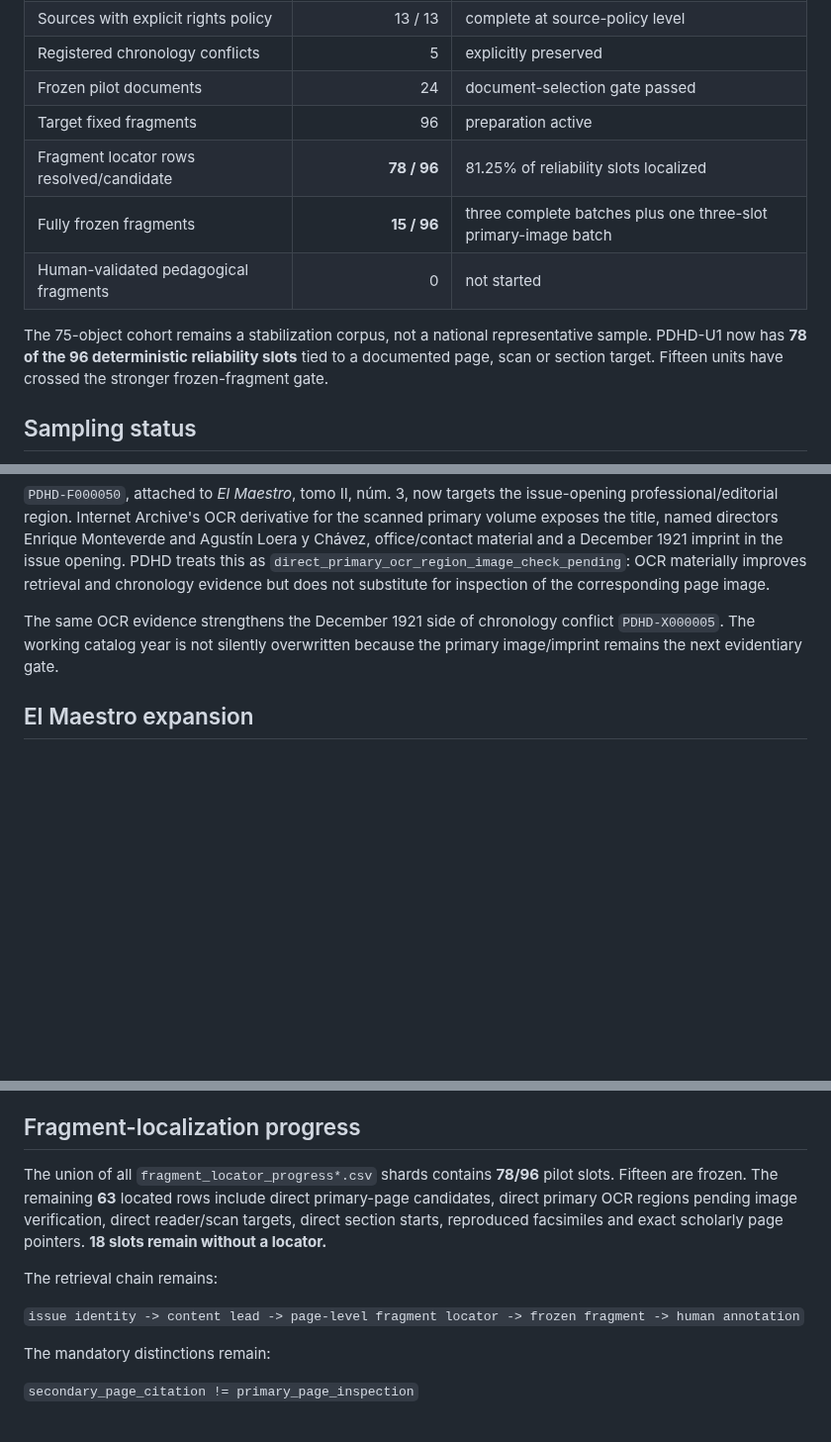
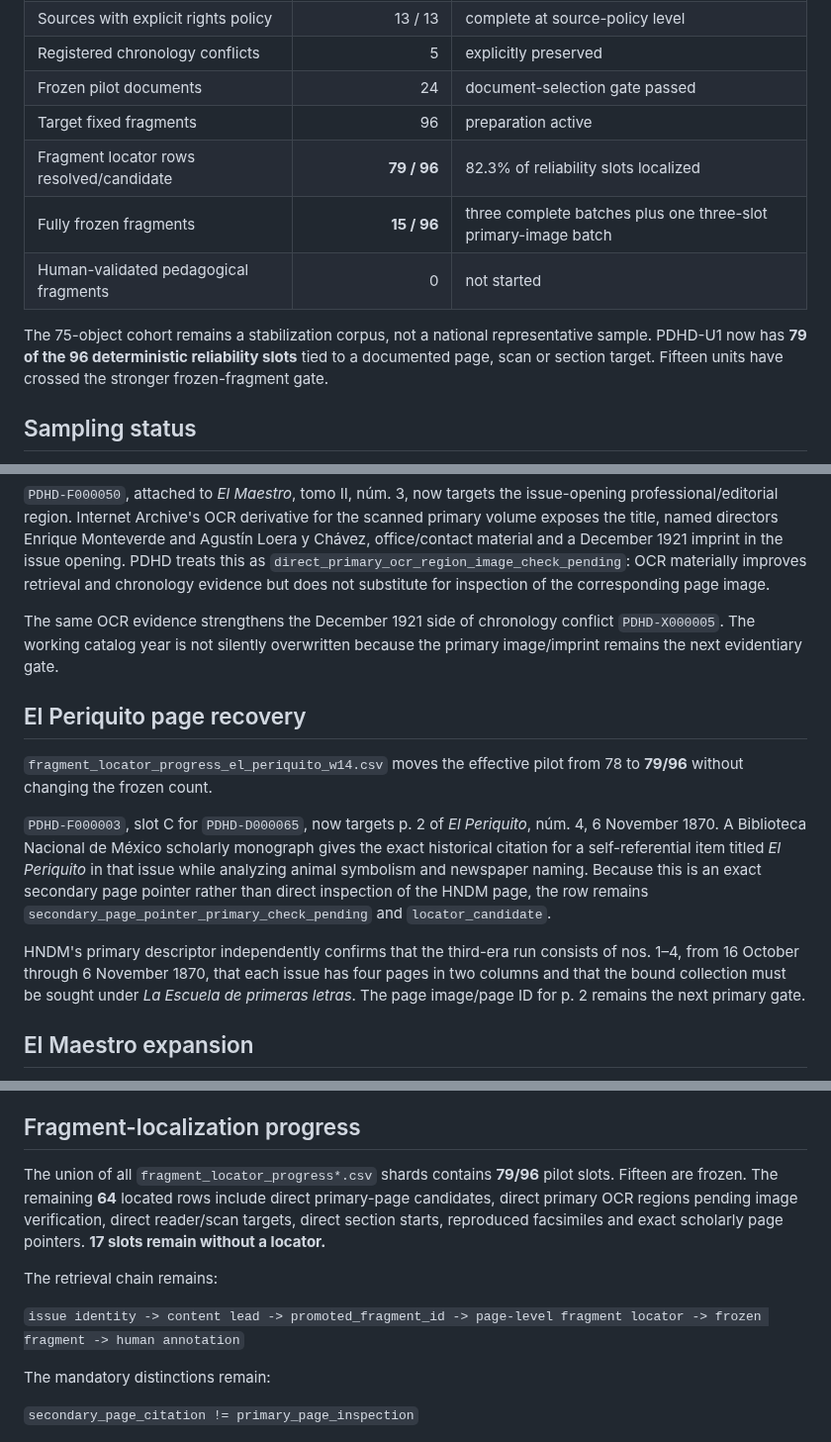
Before and after one commit to fersandovalgtz/practica-docente-historica-digital, a Markdown page: docs/PDHD_U1_COHORT_STATUS.md, 3 parts joined by grey strips. Shown at 99% size. GitHub-like rendering; blank space fills up the shorter version.

Commit message:
Advance PDHD-U1 cohort status to 79 localized slots

```diff
--- a/docs/PDHD_U1_COHORT_STATUS.md
+++ b/docs/PDHD_U1_COHORT_STATUS.md
@@ -13,11 +13,11 @@ Reference cut: **2026-09-05**
 | Registered chronology conflicts | 5 | explicitly preserved |
 | Frozen pilot documents | 24 | document-selection gate passed |
 | Target fixed fragments | 96 | preparation active |
-| Fragment locator rows resolved/candidate | **78 / 96** | 81.25% of reliability slots localized |
+| Fragment locator rows resolved/candidate | **79 / 96** | 82.3% of reliability slots localized |
 | Fully frozen fragments | **15 / 96** | three complete batches plus one three-slot primary-image batch |
 | Human-validated pedagogical fragments | 0 | not started |
 
-The 75-object cohort remains a stabilization corpus, not a national representative sample. PDHD-U1 now has **78 of the 96 deterministic reliability slots** tied to a documented page, scan or section target. Fifteen units have crossed the stronger frozen-fragment gate.
+The 75-object cohort remains a stabilization corpus, not a national representative sample. PDHD-U1 now has **79 of the 96 deterministic reliability slots** tied to a documented page, scan or section target. Fifteen units have crossed the stronger frozen-fragment gate.
 
 ## Sampling status
 
@@ -73,6 +73,14 @@ The page range is therefore resolved as a secondary page pointer for the explici
 
 The same OCR evidence strengthens the December 1921 side of chronology conflict `PDHD-X000005`. The working catalog year is not silently overwritten because the primary image/imprint remains the next evidentiary gate.
 
+## El Periquito page recovery
+
+`fragment_locator_progress_el_periquito_w14.csv` moves the effective pilot from 78 to **79/96** without changing the frozen count.
+
+`PDHD-F000003`, slot C for `PDHD-D000065`, now targets p. 2 of *El Periquito*, núm. 4, 6 November 1870. A Biblioteca Nacional de México scholarly monograph gives the exact historical citation for a self-referential item titled *El Periquito* in that issue while analyzing animal symbolism and newspaper naming. Because this is an exact secondary page pointer rather than direct inspection of the HNDM page, the row remains `secondary_page_pointer_primary_check_pending` and `locator_candidate`.
+
+HNDM's primary descriptor independently confirms that the third-era run consists of nos. 1–4, from 16 October through 6 November 1870, that each issue has four pages in two columns and that the bound collection must be sought under *La Escuela de primeras letras*. The page image/page ID for p. 2 remains the next primary gate.
+
 ## El Maestro expansion
 
 The postrevolutionary press block extends beyond the first frozen issue. Exact secondary page pointers are registered for José U. Escobar's *Las tribus indígenas mexicanas* (I,2, pp. 173–176), José Suirob's *Orientación obrera* (I,2, pp. 145–147), Grupo Claridad's *La internacional de los intelectuales* (I,2, pp. 133–135), Abel Ayala's *Mejores maestros* (I,4, pp. 351–352), Rafael Ramos Pedrueza's *Historia de México* (núm. 4, pp. 341–348), Gabriela Mistral's *Lecturas escolares. El cardo* (II,III, pp. 299–300) and Rufino Blanco-Fombona's *Democracia Criolla* (II,3, pp. 293–297).
@@ -89,11 +97,11 @@ The Mistral citation exposed the fifth registered chronology conflict. Signos Hi
 
 ## Fragment-localization progress
 
-The union of all `fragment_locator_progress*.csv` shards contains **78/96** pilot slots. Fifteen are frozen. The remaining **63** located rows include direct primary-page candidates, direct primary OCR regions pending image verification, direct reader/scan targets, direct section starts, reproduced facsimiles and exact scholarly page pointers. **18 slots remain without a locator.**
+The union of all `fragment_locator_progress*.csv` shards contains **79/96** pilot slots. Fifteen are frozen. The remaining **64** located rows include direct primary-page candidates, direct primary OCR regions pending image verification, direct reader/scan targets, direct section starts, reproduced facsimiles and exact scholarly page pointers. **17 slots remain without a locator.**
 
 The retrieval chain remains:
 
-`issue identity -> content lead -> page-level fragment locator -> frozen fragment -> human annotation`
+`issue identity -> content lead -> promoted_fragment_id -> page-level fragment locator -> frozen fragment -> human annotation`
 
 The mandatory distinctions remain:
 
```
Also changed, not shown: other parts of docs/PDHD_U1_COHORT_STATUS.md (+2 -2 lines).
